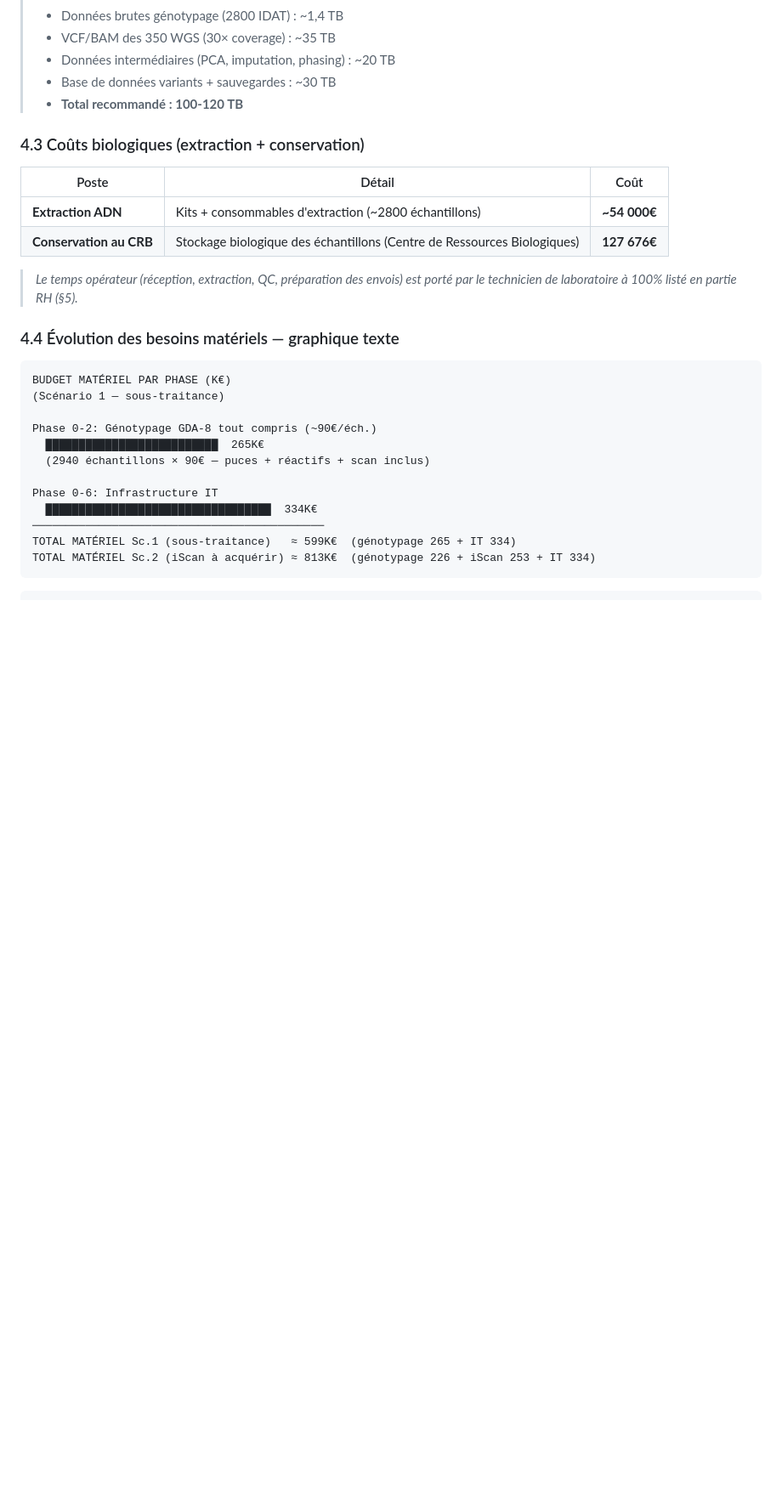
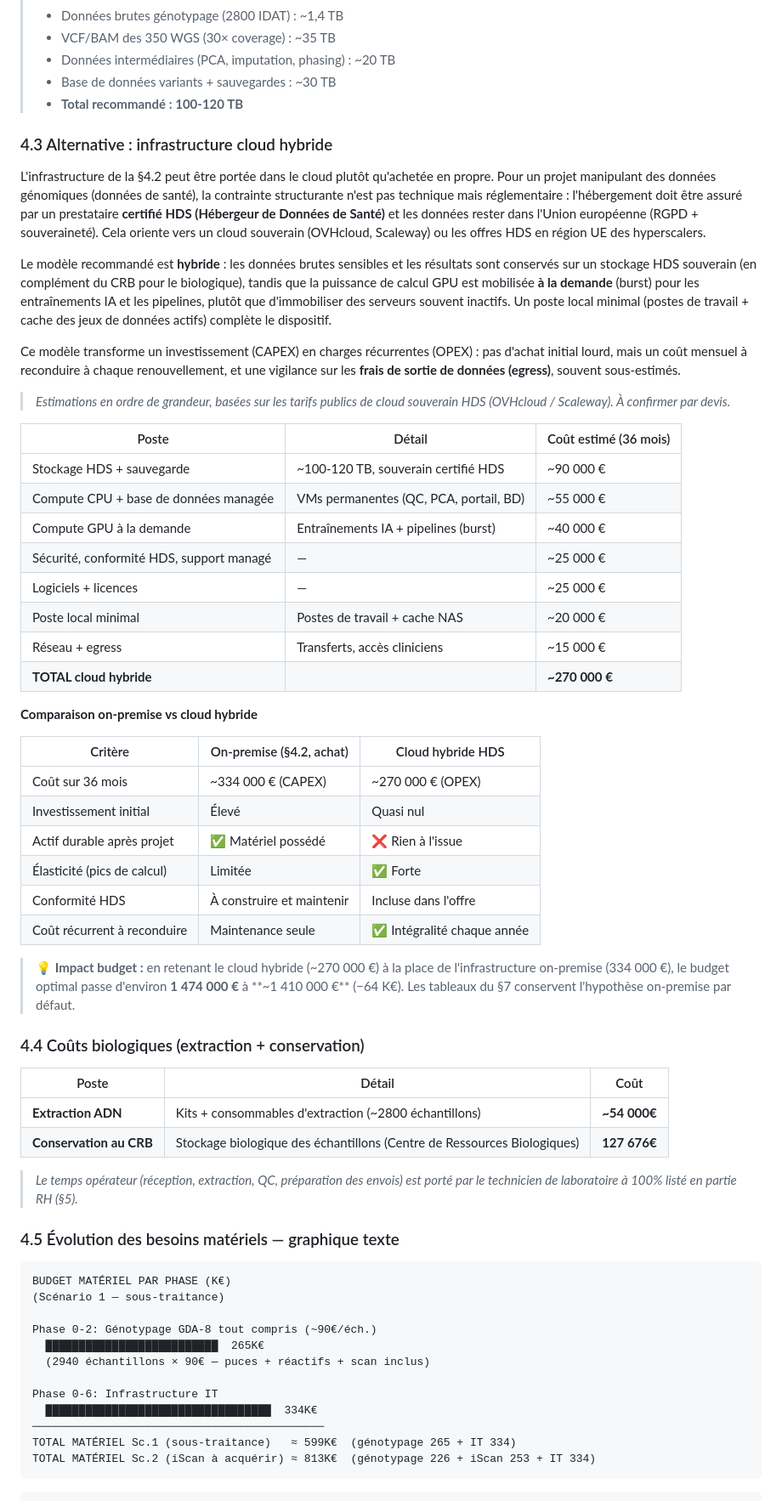
Before and after one commit to patrick-mun/IT-and-reseach-cost-, a Markdown page: Plan_Genome_Reunion_Structure_AI.md, the part around the change. Shown at 85% size. GitHub-like rendering; blank space fills up the shorter version.

Commit message:
Add cloud-hybrid infrastructure comparison to source markdown
Add §4.3 presenting an HDS-compliant hybrid cloud alternative to the
on-premise IT infrastructure, with a ~270 000 € / 36-month estimate and a
CAPEX-vs-OPEX comparison. Renumber the following subsections.

https://claude.ai/code/session_01WUQqQ65j7nkEVhVpAWK6Vf

````diff
--- a/Plan_Genome_Reunion_Structure_AI.md
+++ b/Plan_Genome_Reunion_Structure_AI.md
@@ -216,7 +216,41 @@ Le CHU souhaite internaliser durablement le génotypage.
 > - Base de données variants + sauvegardes : ~30 TB
 > - **Total recommandé : 100-120 TB**
 
-### 4.3 Coûts biologiques (extraction + conservation)
+### 4.3 Alternative : infrastructure cloud hybride
+
+L'infrastructure de la §4.2 peut être portée dans le cloud plutôt qu'achetée en propre. Pour un projet manipulant des données génomiques (données de santé), la contrainte structurante n'est pas technique mais réglementaire : l'hébergement doit être assuré par un prestataire **certifié HDS (Hébergeur de Données de Santé)** et les données rester dans l'Union européenne (RGPD + souveraineté). Cela oriente vers un cloud souverain (OVHcloud, Scaleway) ou les offres HDS en région UE des hyperscalers.
+
+Le modèle recommandé est **hybride** : les données brutes sensibles et les résultats sont conservés sur un stockage HDS souverain (en complément du CRB pour le biologique), tandis que la puissance de calcul GPU est mobilisée **à la demande** (burst) pour les entraînements IA et les pipelines, plutôt que d'immobiliser des serveurs souvent inactifs. Un poste local minimal (postes de travail + cache des jeux de données actifs) complète le dispositif.
+
+Ce modèle transforme un investissement (CAPEX) en charges récurrentes (OPEX) : pas d'achat initial lourd, mais un coût mensuel à reconduire à chaque renouvellement, et une vigilance sur les **frais de sortie de données (egress)**, souvent sous-estimés.
+
+> *Estimations en ordre de grandeur, basées sur les tarifs publics de cloud souverain HDS (OVHcloud / Scaleway). À confirmer par devis.*
+
+| Poste | Détail | Coût estimé (36 mois) |
+|-------|--------|----------------------|
+| Stockage HDS + sauvegarde | ~100-120 TB, souverain certifié HDS | ~90 000 € |
+| Compute CPU + base de données managée | VMs permanentes (QC, PCA, portail, BD) | ~55 000 € |
+| Compute GPU à la demande | Entraînements IA + pipelines (burst) | ~40 000 € |
+| Sécurité, conformité HDS, support managé | — | ~25 000 € |
+| Logiciels + licences | — | ~25 000 € |
+| Poste local minimal | Postes de travail + cache NAS | ~20 000 € |
+| Réseau + egress | Transferts, accès cliniciens | ~15 000 € |
+| **TOTAL cloud hybride** | | **~270 000 €** |
+
+**Comparaison on-premise vs cloud hybride**
+
+| Critère | On-premise (§4.2, achat) | Cloud hybride HDS |
+|---------|--------------------------|-------------------|
+| Coût sur 36 mois | ~334 000 € (CAPEX) | ~270 000 € (OPEX) |
+| Investissement initial | Élevé | Quasi nul |
+| Actif durable après projet | ✅ Matériel possédé | ❌ Rien à l'issue |
+| Élasticité (pics de calcul) | Limitée | ✅ Forte |
+| Conformité HDS | À construire et maintenir | Incluse dans l'offre |
+| Coût récurrent à reconduire | Maintenance seule | ✅ Intégralité chaque année |
+
+> 💡 **Impact budget :** en retenant le cloud hybride (~270 000 €) à la place de l'infrastructure on-premise (334 000 €), le budget optimal passe d'environ **1 474 000 €** à **~1 410 000 €** (−64 K€). Les tableaux du §7 conservent l'hypothèse on-premise par défaut.
+
+### 4.4 Coûts biologiques (extraction + conservation)
 
 | Poste | Détail | Coût |
 |-------|--------|------|
@@ -225,7 +259,7 @@ Le CHU souhaite internaliser durablement le génotypage.
 
 > *Le temps opérateur (réception, extraction, QC, préparation des envois) est porté par le technicien de laboratoire à 100% listé en partie RH (§5).*
 
-### 4.4 Évolution des besoins matériels — graphique texte
+### 4.5 Évolution des besoins matériels — graphique texte
 
 ```
 BUDGET MATÉRIEL PAR PHASE (K€)
````
